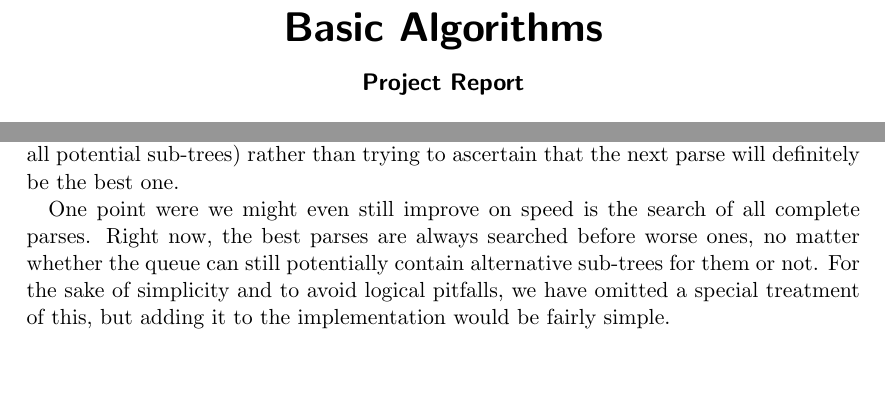
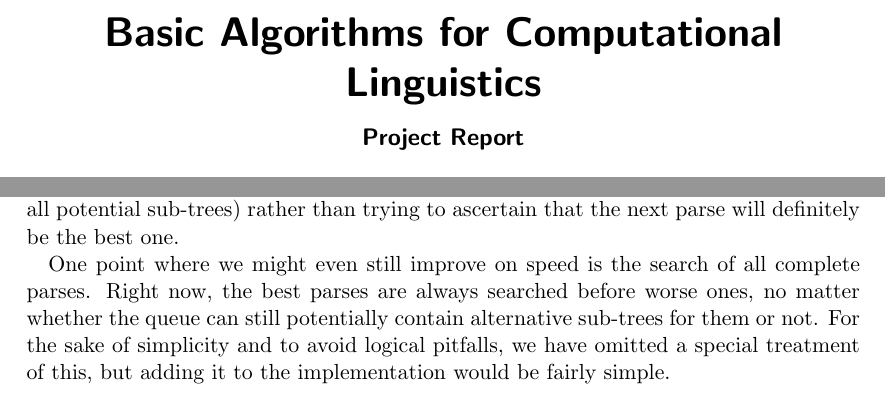
Before and after one commit to itsjeyd/BOP, a LaTeX document (Report/report.tex): two parts of pages 1 and 6 of 9, joined at a grey line, cut so that both start at the same text, the shorter picture padded with empty space. Compiled offline with pdfLaTeX.

Commit message:
Fixed title and a couple of typos

```diff
--- a/Report/report.tex
+++ b/Report/report.tex
@@ -43,7 +43,7 @@
 
 \begin{document}
 
-\title{Basic Algorithms}
+\title{Basic Algorithms for Computational Linguistics}
 \subtitle{Project Report}
 \author{Anna Schmidt, Tim Krones and Marc Schulder}
 \maketitle
@@ -183,7 +183,7 @@ In chapter \ref{sec:basic} we described the bottom-up parser's structure and giv
 \subsection{Future Work}
 Due to time constraints, the \xmas{} parser could not be extensively tested or its efficiency be shown computationally or mathematically. Several trade-offs remain where we are uncertain which approach would be favourable. Generally we have chosen in favor of fast parse generation (see footnote \ref{foot:optional}) and search (breadth-first instead of computing all potential sub-trees) rather than trying to ascertain that the next parse will definitely be the best one.
 
-One point were we might even still improve on speed is the search of all complete parses. Right now, the best parses are always searched before worse ones, no matter whether the queue can still potentially contain alternative sub-trees for them or not.
+One point where we might even still improve on speed is the search of all complete parses. Right now, the best parses are always searched before worse ones, no matter whether the queue can still potentially contain alternative sub-trees for them or not.
 %In particular cases it could be possible, that this can be avoided, e.g. when no alternative sub-tree was found for a parse in a previous iteration and only the priority queue was in use since then. This would mean that all new edges since then could not be compatible with the new edge
 For the sake of simplicity and to avoid logical pitfalls, we have omitted a special treatment of this, but adding it to the implementation would be fairly simple.
 
```
Also changed, not shown: Report/report.tex (2 more changed lines).
